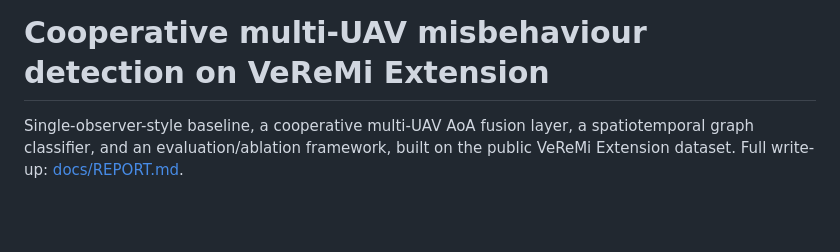
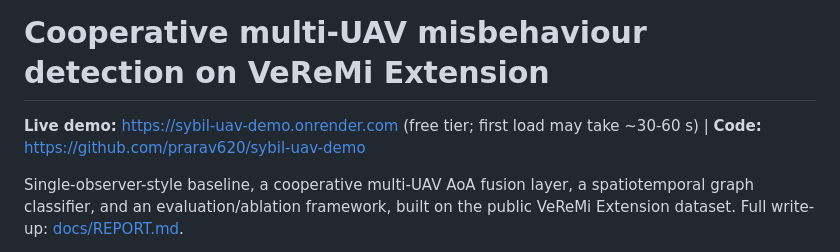
Before and after one commit to prarav620/sybil-uav-demo, a Markdown page: README.md, the part around the change. GitHub-like rendering; blank space fills up the shorter version.

Commit message:
Add live demo and repository links to README
Co-Authored-By: Claude Sonnet 5.5 <noreply@anthropic.com>

```diff
--- a/README.md
+++ b/README.md
@@ -1,4 +1,6 @@
 # Cooperative multi-UAV misbehaviour detection on VeReMi Extension
+
+**Live demo:** https://sybil-uav-demo.onrender.com (free tier; first load may take ~30-60 s) | **Code:** https://github.com/prarav620/sybil-uav-demo
 
 Single-observer-style baseline, a cooperative multi-UAV AoA fusion layer, a
 spatiotemporal graph classifier, and an evaluation/ablation framework, built on the
```
